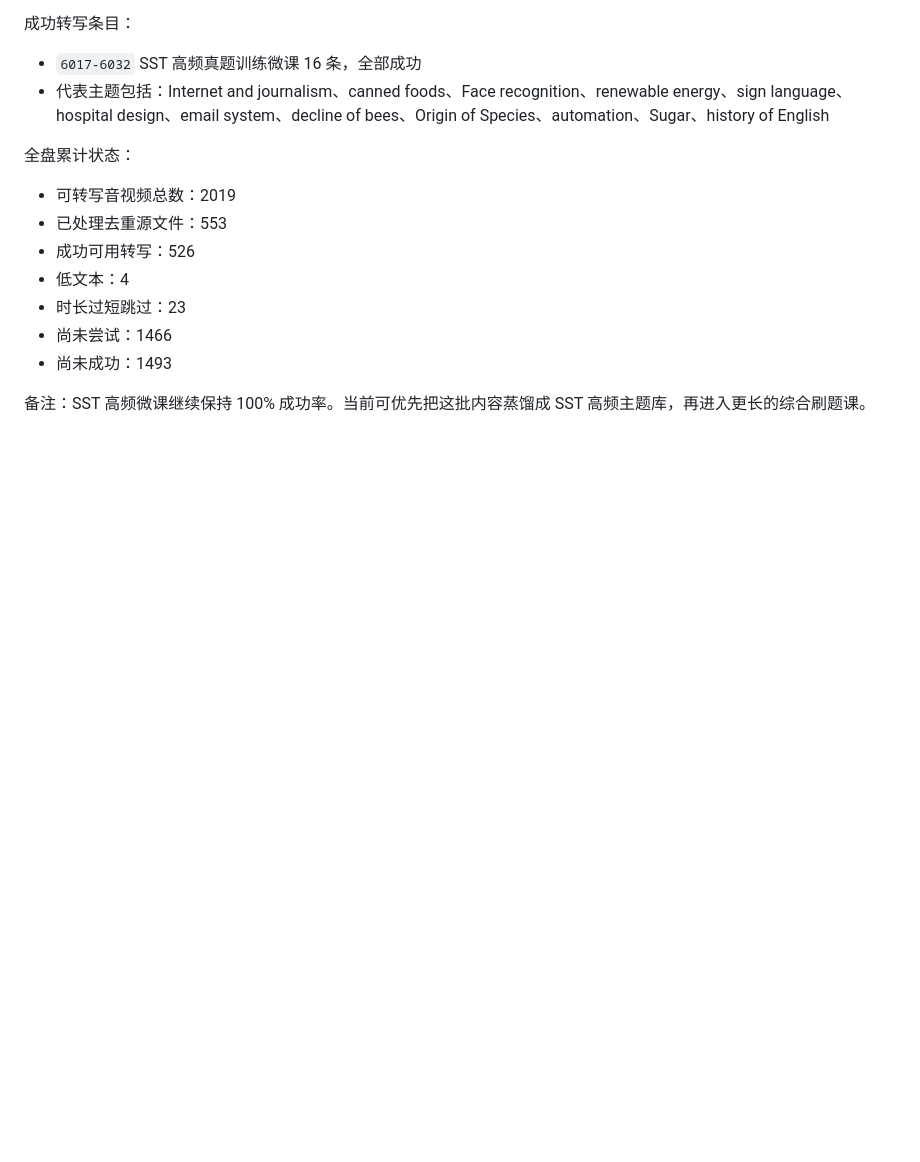
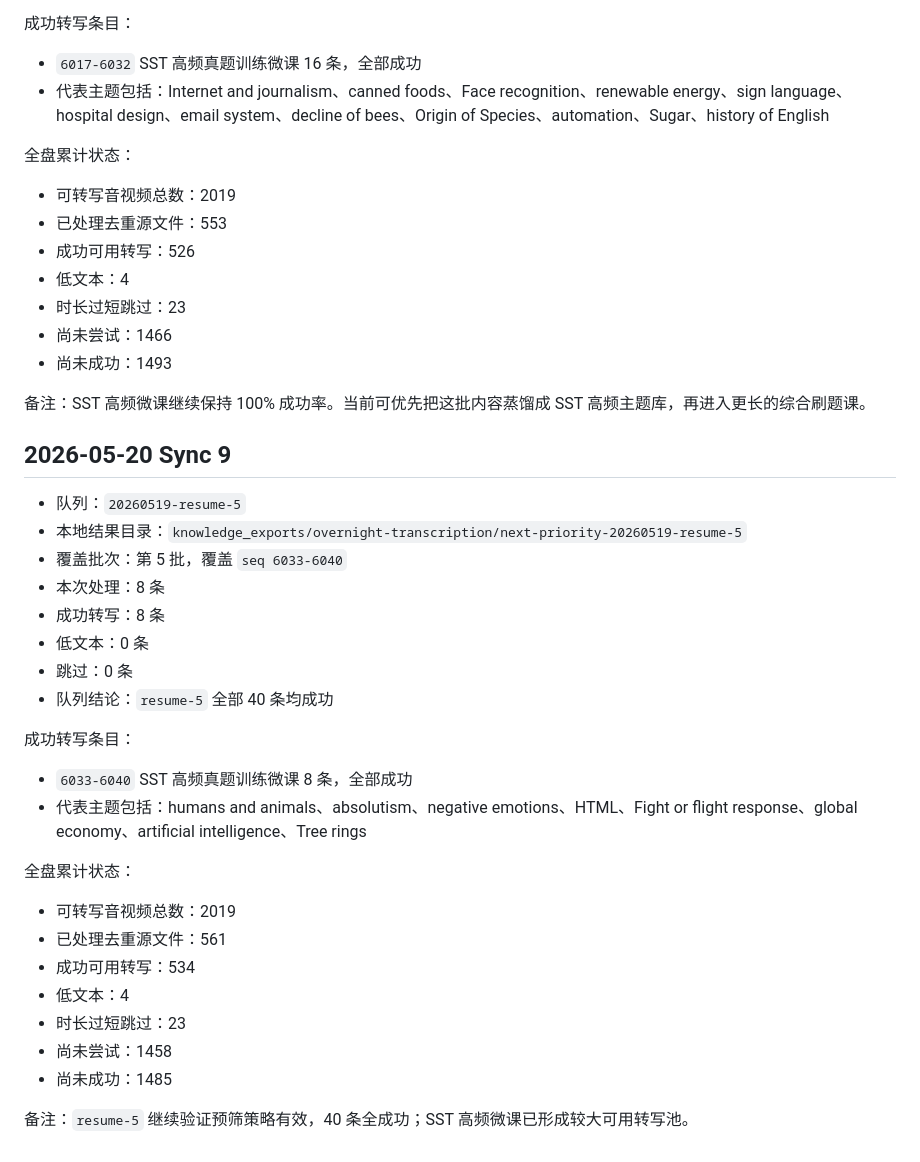
Before and after one commit to maggie19840929-Matrix/sunpace-site, a Markdown page: docs/pte-transcription-progress.md, the part around the change. Drawn GitHub-style; blank space fills up the shorter version.

Commit message:
Record PTE resume 5 completion

```diff
--- a/docs/pte-transcription-progress.md
+++ b/docs/pte-transcription-progress.md
@@ -253,3 +253,31 @@
 - 尚未成功：1493
 
 备注：SST 高频微课继续保持 100% 成功率。当前可优先把这批内容蒸馏成 SST 高频主题库，再进入更长的综合刷题课。
+
+## 2026-05-20 Sync 9
+
+- 队列：`20260519-resume-5`
+- 本地结果目录：`knowledge_exports/overnight-transcription/next-priority-20260519-resume-5`
+- 覆盖批次：第 5 批，覆盖 `seq 6033-6040`
+- 本次处理：8 条
+- 成功转写：8 条
+- 低文本：0 条
+- 跳过：0 条
+- 队列结论：`resume-5` 全部 40 条均成功
+
+成功转写条目：
+
+- `6033-6040` SST 高频真题训练微课 8 条，全部成功
+- 代表主题包括：humans and animals、absolutism、negative emotions、HTML、Fight or flight response、global economy、artificial intelligence、Tree rings
+
+全盘累计状态：
+
+- 可转写音视频总数：2019
+- 已处理去重源文件：561
+- 成功可用转写：534
+- 低文本：4
+- 时长过短跳过：23
+- 尚未尝试：1458
+- 尚未成功：1485
+
+备注：`resume-5` 继续验证预筛策略有效，40 条全成功；SST 高频微课已形成较大可用转写池。
```
